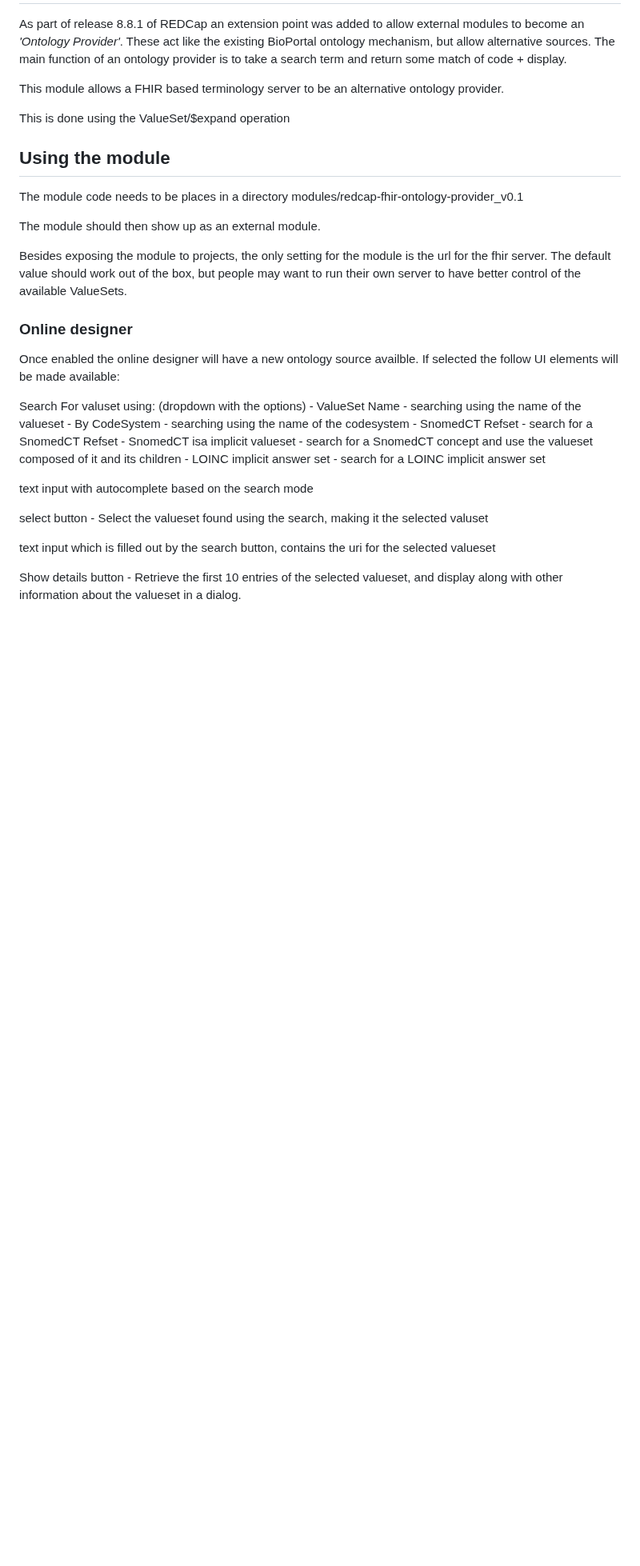
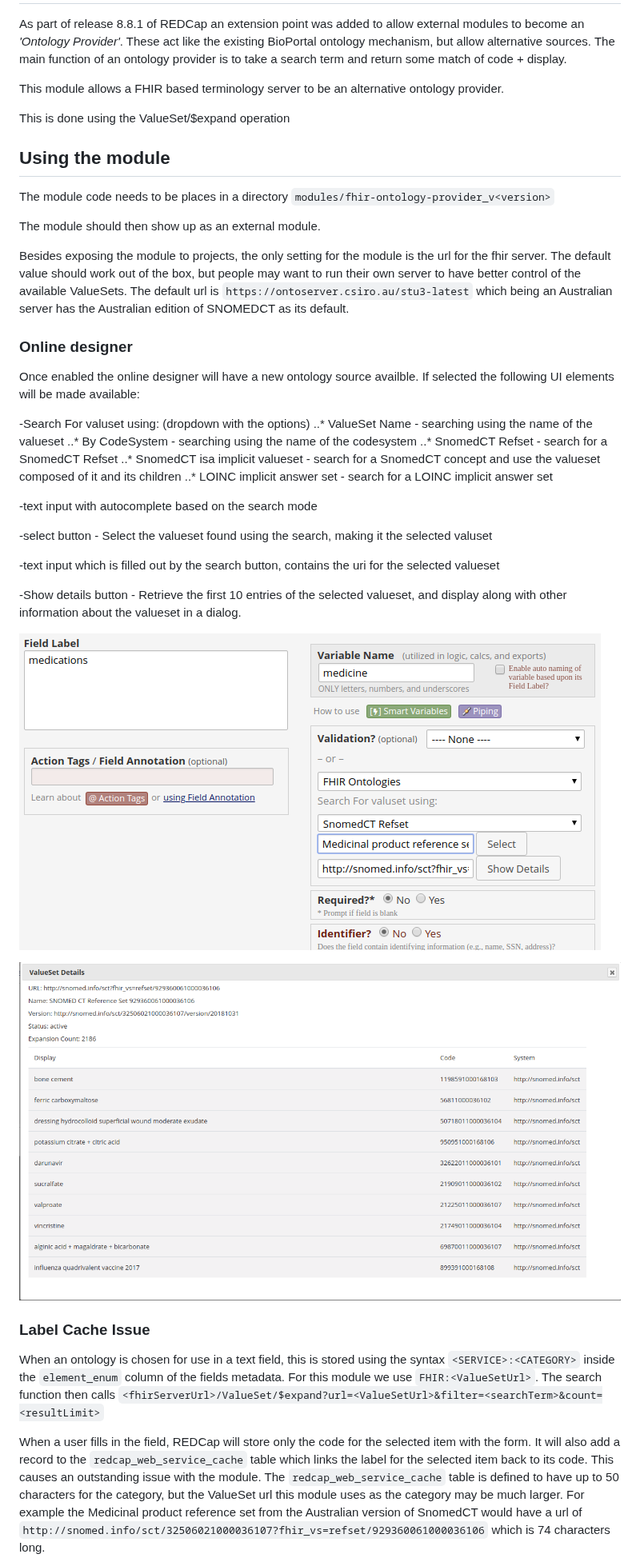
Before and after one commit to aehrc/redcap_fhir_ontology_provider, a Markdown page: README.md, the part around one of its changes. Shown at 80% size. Drawn GitHub-style; pictures changed too: documentation/ShowDetails.png (added), documentation/online_designer.png (added); blank space fills up the shorter version.

Commit message:
Document the cache issue, add some extra documentation

```diff
--- a/README.md
+++ b/README.md
@@ -11,27 +11,43 @@ This is done using the ValueSet/$expand operation
 
 
 ## Using the module
-The module code needs to be places in a directory modules/redcap-fhir-ontology-provider_v0.1
+The module code needs to be places in a directory `modules/fhir-ontology-provider_v<version>`
 
 The module should then show up as an external module.
 
 Besides exposing the module to projects, the only setting for the module is the url for the fhir server. The default value should work out of the box, but people may want to run their own server to have better control of the available ValueSets.
+The default url is `https://ontoserver.csiro.au/stu3-latest` which being an Australian server has the Australian edition of SNOMEDCT as its default.
 
 ### Online designer
 
-Once enabled the online designer will have a new ontology source availble. If selected the follow UI elements will be made available:
+Once enabled the online designer will have a new ontology source availble. If selected the following UI elements will be made available:
 
-Search For valuset using: (dropdown with the options)
-    - ValueSet Name - searching using the name of the valueset
-    - By CodeSystem - searching using the name of the codesystem
-    - SnomedCT Refset - search for a SnomedCT Refset
-    - SnomedCT isa implicit valueset - search for a SnomedCT concept and use the valueset composed of it and its children
-    - LOINC implicit answer set - search for a LOINC implicit answer set
+-Search For valuset using: (dropdown with the options)
+    ..* ValueSet Name - searching using the name of the valueset
+    ..* By CodeSystem - searching using the name of the codesystem
+    ..* SnomedCT Refset - search for a SnomedCT Refset
+    ..* SnomedCT isa implicit valueset - search for a SnomedCT concept and use the valueset composed of it and its children
+    ..* LOINC implicit answer set - search for a LOINC implicit answer set
 
-text input with autocomplete based on the search mode
+-text input with autocomplete based on the search mode
 
-select button - Select the valueset found using the search, making it the selected valuset
+-select button - Select the valueset found using the search, making it the selected valuset
 
-text input which is filled out by the search button, contains the uri for the selected valueset
+-text input which is filled out by the search button, contains the uri for the selected valueset
 
-Show details button - Retrieve the first 10 entries of the selected valueset, and display along with other information about the valueset in a dialog.
+-Show details button - Retrieve the first 10 entries of the selected valueset, and display along with other information about the valueset in a dialog.
+
+![Online Designer](documentation/online_designer.png)
+
+![Show Details](documentation/ShowDetails.png)
+
+### Label Cache Issue
+
+When an ontology is chosen for use in a text field, this is stored using the syntax `<SERVICE>:<CATEGORY>` inside the `element_enum` column of the fields metadata.
+For this module we use `FHIR:<ValueSetUrl>`. The search function then calls `<fhirServerUrl>/ValueSet/$expand?url=<ValueSetUrl>&filter=<searchTerm>&count=<resultLimit>`
+
+When a user fills in the field, REDCap will store only the code for the selected item with the form. It will also add a record to the `redcap_web_service_cache` table
+which links the label for the selected item back to its code. This causes an outstanding issue with the module. The `redcap_web_service_cache` table is defined to
+have up to 50 characters for the category, but the ValueSet url this module uses as the category may be much larger. For example the Medicinal product reference set
+from the Australian version of SnomedCT would have a url of `http://snomed.info/sct/32506021000036107?fhir_vs=refset/929360061000036106` which is 74 characters long.
+
```
Also changed, not shown: other parts of README.md (+41 -0 lines).
